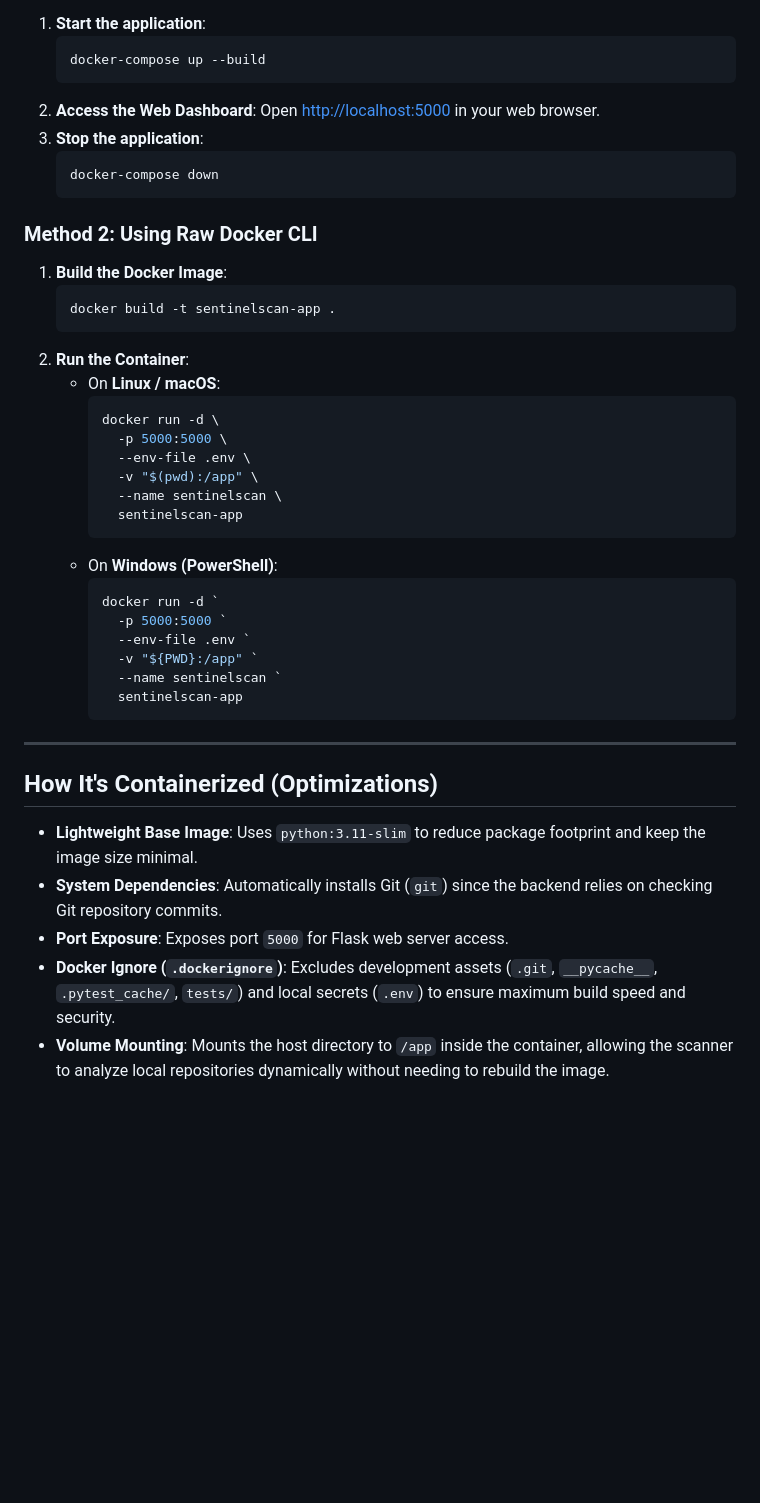
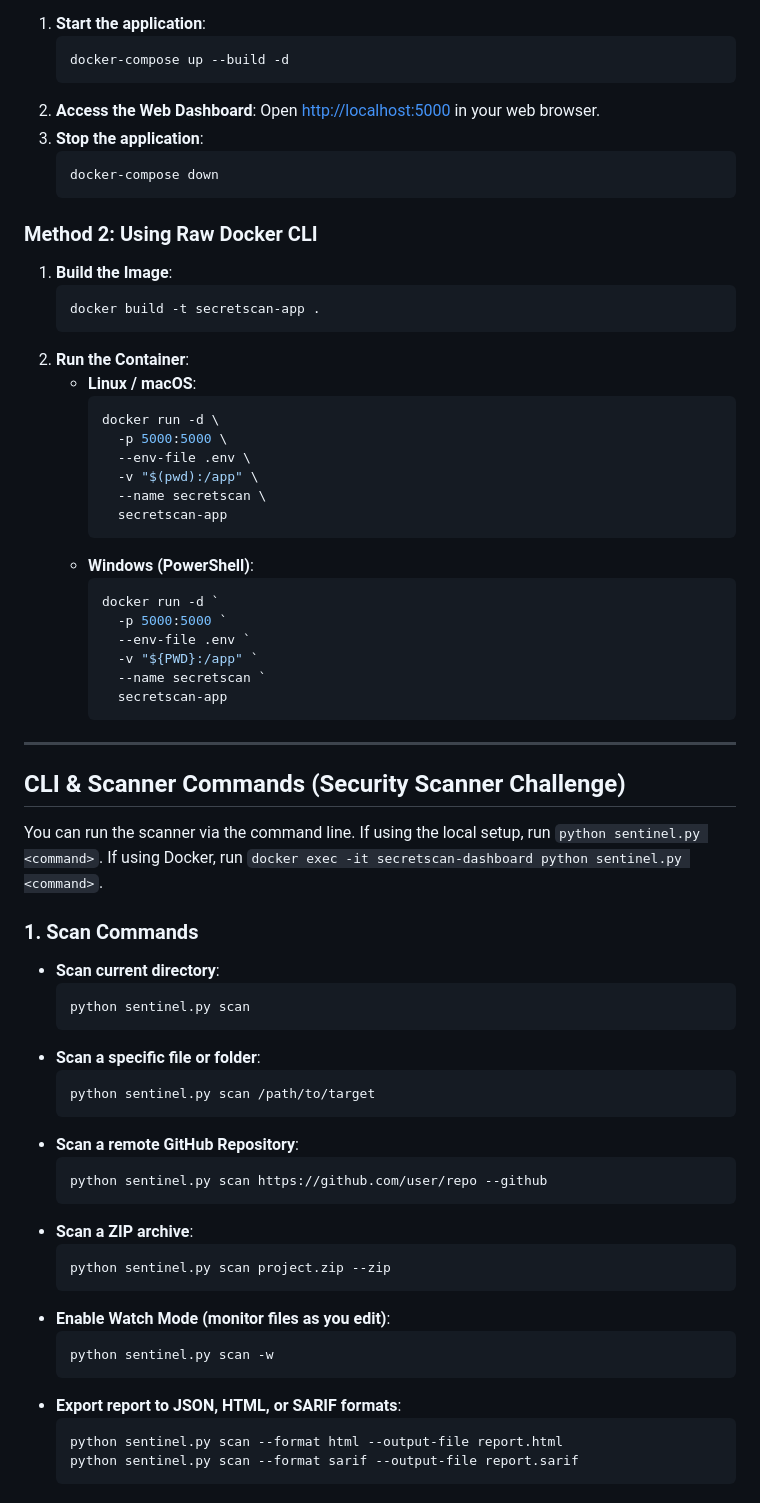
Before and after one commit to rishithareddychalla/SceretScan, a Markdown page: README.md, the part around one of its changes. Rendered like a GitHub page; blank space fills up the shorter version.

````diff
--- a/README.md
+++ b/README.md
@@ -45,7 +60,7 @@ Docker Compose automatically configures port mappings, environment variables, an
 
 1. **Start the application**:
    ```bash
-   docker-compose up --build
+   docker-compose up --build -d
    ```
 2. **Access the Web Dashboard**:
    Open [http://localhost:5000](http://localhost:5000) in your web browser.
@@ -55,37 +70,60 @@ Docker Compose automatically configures port mappings, environment variables, an
    ```
 
 ### Method 2: Using Raw Docker CLI
-
-1. **Build the Docker Image**:
+1. **Build the Image**:
    ```bash
-   docker build -t sentinelscan-app .
+   docker build -t secretscan-app .
    ```
 2. **Run the Container**:
-   - On **Linux / macOS**:
+   * **Linux / macOS**:
      ```bash
      docker run -d \
        -p 5000:5000 \
        --env-file .env \
        -v "$(pwd):/app" \
-       --name sentinelscan \
-       sentinelscan-app
+       --name secretscan \
+       secretscan-app
      ```
-   - On **Windows (PowerShell)**:
+   * **Windows (PowerShell)**:
      ```powershell
      docker run -d `
        -p 5000:5000 `
        --env-file .env `
        -v "${PWD}:/app" `
-       --name sentinelscan `
-       sentinelscan-app
+       --name secretscan `
+       secretscan-app
      ```
 
 ---
 
-## How It's Containerized (Optimizations)
+## CLI & Scanner Commands (Security Scanner Challenge)
 
-- **Lightweight Base Image**: Uses `python:3.11-slim` to reduce package footprint and keep the image size minimal.
-- **System Dependencies**: Automatically installs Git (`git`) since the backend relies on checking Git repository commits.
-- **Port Exposure**: Exposes port `5000` for Flask web server access.
-- **Docker Ignore (`.dockerignore`)**: Excludes development assets (`.git`, `__pycache__`, `.pytest_cache/`, `tests/`) and local secrets (`.env`) to ensure maximum build speed and security.
-- **Volume Mounting**: Mounts the host directory to `/app` inside the container, allowing the scanner to analyze local repositories dynamically without needing to rebuild the image.
+You can run the scanner via the command line. If using the local setup, run `python sentinel.py <command>`. If using Docker, run `docker exec -it secretscan-dashboard python sentinel.py <command>`.
+
+### 1. Scan Commands
+* **Scan current directory**:
+  ```bash
+  python sentinel.py scan
+  ```
+* **Scan a specific file or folder**:
+  ```bash
+  python sentinel.py scan /path/to/target
+  ```
+* **Scan a remote GitHub Repository**:
+  ```bash
+  python sentinel.py scan https://github.com/user/repo --github
+  ```
+* **Scan a ZIP archive**:
+  ```bash
+  python sentinel.py scan project.zip --zip
+  ```
+* **Enable Watch Mode (monitor files as you edit)**:
+  ```bash
+  python sentinel.py scan -w
+  ```
+* **Export report to JSON, HTML, or SARIF formats**:
+  ```bash
+  python sentinel.py scan --format html --output-file report.html
+  python sentinel.py scan --format sarif --output-file report.sarif
+  ```
+
````
Also changed, not shown: other parts of README.md (+63 -18 lines).
